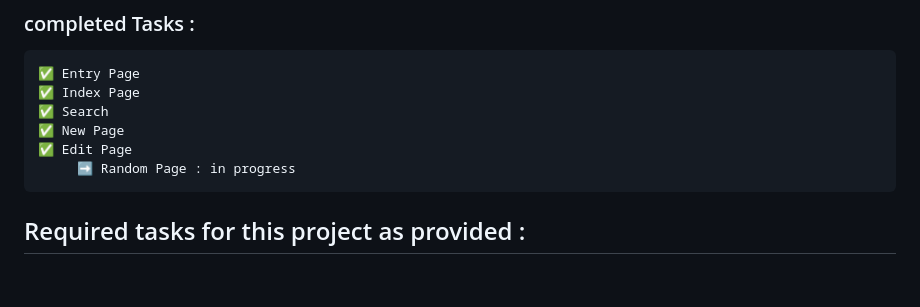
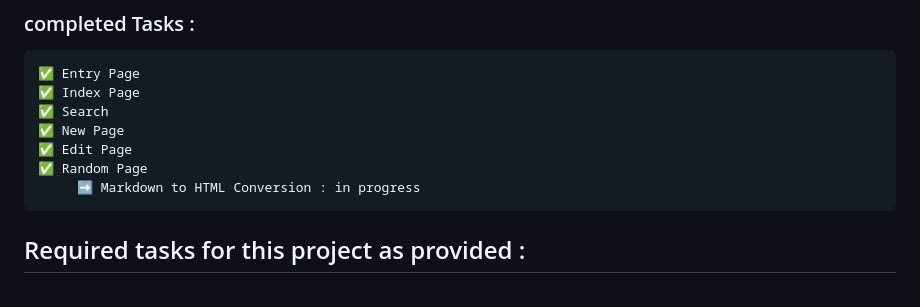
Before and after one commit to Hakim-Latroch/CS50Web-Course-Projects, a Markdown page: README.md, the part around the change. Rendered like a GitHub page.

Commit message:
Task Update  : #Markdown to HTML Conversion

```diff
--- a/README.md
+++ b/README.md
@@ -10,7 +10,8 @@
     ✅ Search
     ✅ New Page
     ✅ Edit Page
-         ➡ Random Page : in progress
+    ✅ Random Page
+         ➡ Markdown to HTML Conversion : in progress
 
 ## Required tasks for this project as provided :
 <br>
```
